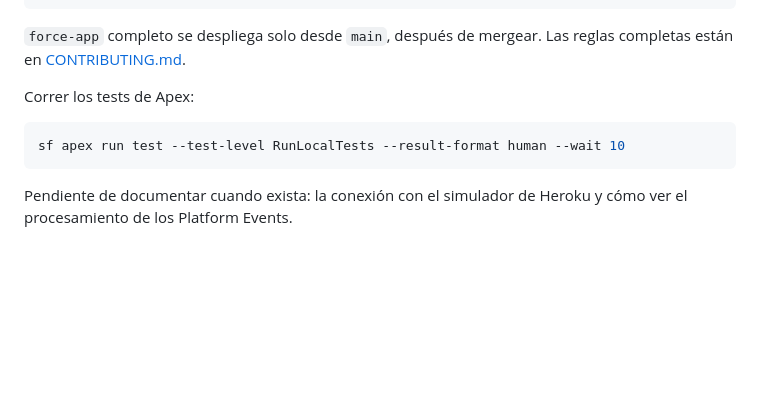
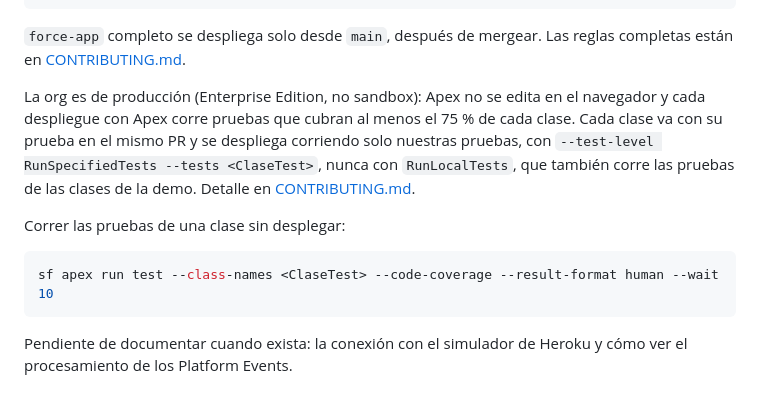
Before and after one commit to jpastorSFDC/nova-casa-telemetria, a Markdown page: README.md, the part around the change. GitHub-like rendering; blank space fills up the shorter version.

````diff
--- a/README.md
+++ b/README.md
@@ -50,10 +50,12 @@ sf project deploy start --source-dir <archivos-de-la-historia>
 
 `force-app` completo se despliega solo desde `main`, después de mergear. Las reglas completas están en [CONTRIBUTING.md](CONTRIBUTING.md#deploying-to-the-shared-org).
 
-Correr los tests de Apex:
+La org es de producción (Enterprise Edition, no sandbox): Apex no se edita en el navegador y cada despliegue con Apex corre pruebas que cubran al menos el 75 % de cada clase. Cada clase va con su prueba en el mismo PR y se despliega corriendo solo nuestras pruebas, con `--test-level RunSpecifiedTests --tests <ClaseTest>`, nunca con `RunLocalTests`, que también corre las pruebas de las clases de la demo. Detalle en [CONTRIBUTING.md](CONTRIBUTING.md#apex-needs-tests).
+
+Correr las pruebas de una clase sin desplegar:
 
 ```bash
-sf apex run test --test-level RunLocalTests --result-format human --wait 10
+sf apex run test --class-names <ClaseTest> --code-coverage --result-format human --wait 10
 ```
 
 Pendiente de documentar cuando exista: la conexión con el simulador de Heroku y cómo ver el procesamiento de los Platform Events.
````
Also changed, not shown: AGENTS.md (+1 -0 lines), CONTRIBUTING.md (+24 -0 lines).
